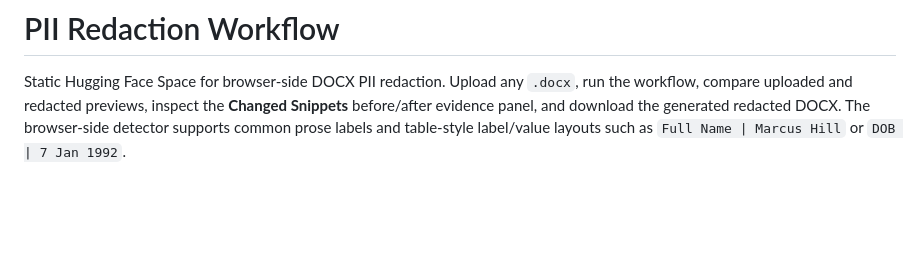
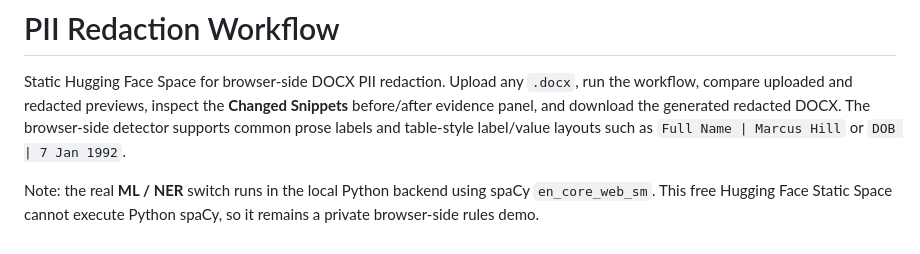
Before and after one commit to KartikeyaM2007/Redact-scaler, a Markdown page: hf_static/README.md, the part around the change. GitHub-like rendering; blank space fills up the shorter version.

```diff
--- a/hf_static/README.md
+++ b/hf_static/README.md
@@ -8,3 +8,5 @@ license: mit
 # PII Redaction Workflow
 
 Static Hugging Face Space for browser-side DOCX PII redaction. Upload any `.docx`, run the workflow, compare uploaded and redacted previews, inspect the **Changed Snippets** before/after evidence panel, and download the generated redacted DOCX. The browser-side detector supports common prose labels and table-style label/value layouts such as `Full Name | Marcus Hill` or `DOB | 7 Jan 1992`.
+
+Note: the real **ML / NER** switch runs in the local Python backend using spaCy `en_core_web_sm`. This free Hugging Face Static Space cannot execute Python spaCy, so it remains a private browser-side rules demo.
```
Also changed, not shown: README.md (+4 -0 lines), plan.md (+2 -0 lines), assets/ml-ner-ui-verified.png (added), 12 other files.
